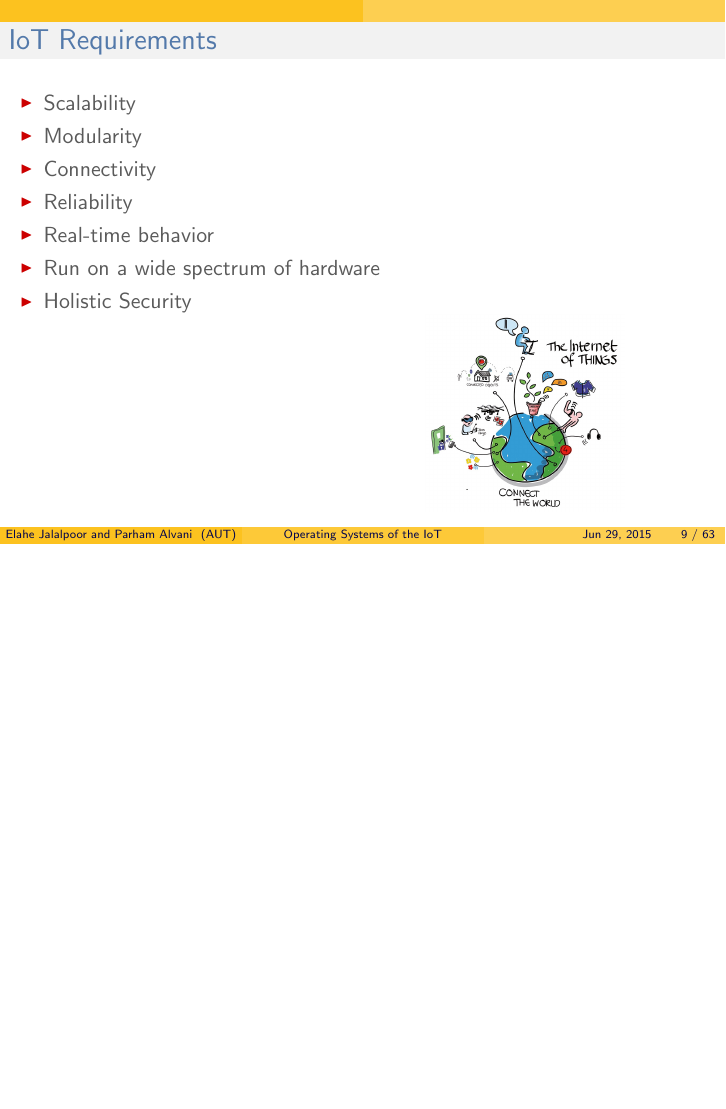
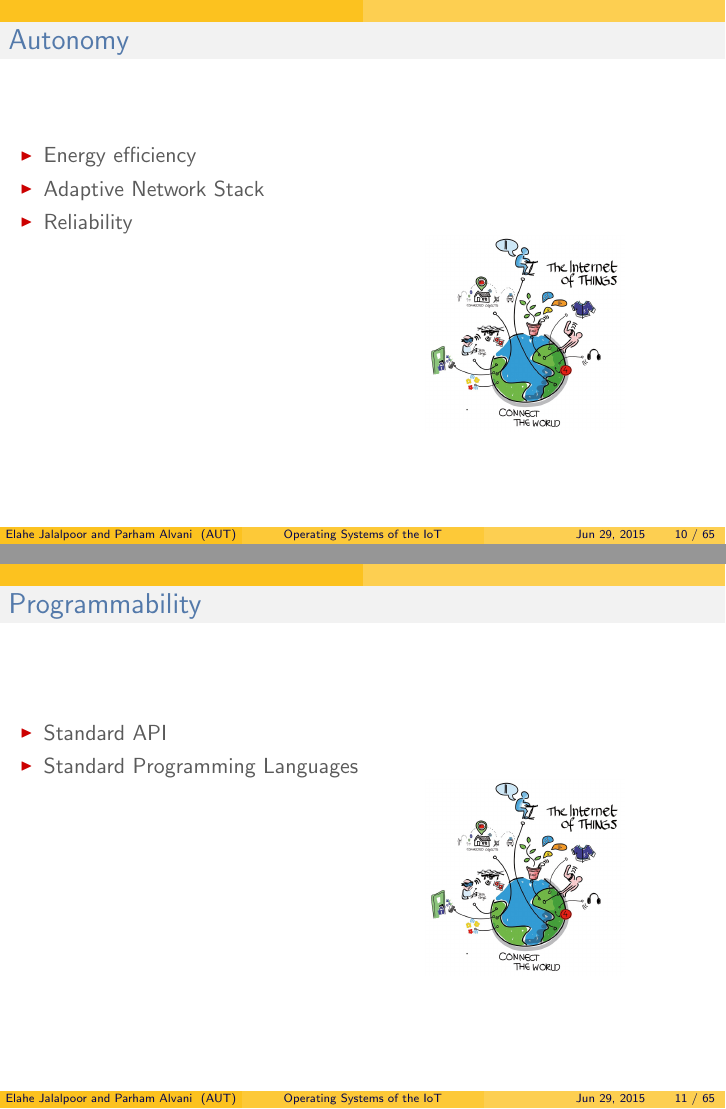
Before and after one commit to eljalalpour/IoT101, LaTeX slides (slides/os/os.tex): page 9 of 63 before the commit and pages 10 and 11 of 65 after it, the two joined at a grey line, the shorter picture padded with empty space. The pictures show the PDF file slides/os/os.pdf that the author committed with the source.

Commit message:
Operating systems of the IoT slides improved.

```diff
--- a/slides/os/os.tex
+++ b/slides/os/os.tex
@@ -242,12 +245,9 @@
 
 %------------------------------------------------
 \begin{frame}
-	\frametitle{IoT Requirements}
+	\frametitle{Heterogeneous Hardware Constraints}
 	\begin{columns}[c]
 		\begin{column}{30cm}
 			\vspace{.1cm}
 			\begin{itemize}
 				\justifying
-				\item Scalability
-				\item Modularity
-				\item Connectivity
@@ -254,7 +265,29 @@
+\begin{frame}
+	\frametitle{Autonomy}
+	\begin{columns}[c]
+		\begin{column}{30cm}
+			\vspace{.1cm}
+			\begin{itemize}
+				\justifying
+				\item Energy efficiency
+				\item Adaptive Network Stack
 				\item Reliability
-				\item Real-time behavior
-				\item Run on a wide spectrum of hardware
-				\item Holistic Security
+			\end{itemize}
+		\end{column}
+	\end{columns}
+	\hspace*{7cm} \includegraphics[width=3.5cm]{figs/Internet-of-Things-3.jpg}
+\end{frame}
+
+%------------------------------------------------
+\begin{frame}
+	\frametitle{Programmability}
+	\begin{columns}[c]
+		\begin{column}{30cm}
+			\vspace{.1cm}
+			\begin{itemize}
+				\justifying
+				\item Standard API
+				\item Standard Programming Languages
 			\end{itemize}
 		\end{column}
 	\end{columns}
```
Also changed, not shown: slides/os/os.pdf, slides/os/os.tex (14 more changed lines).
